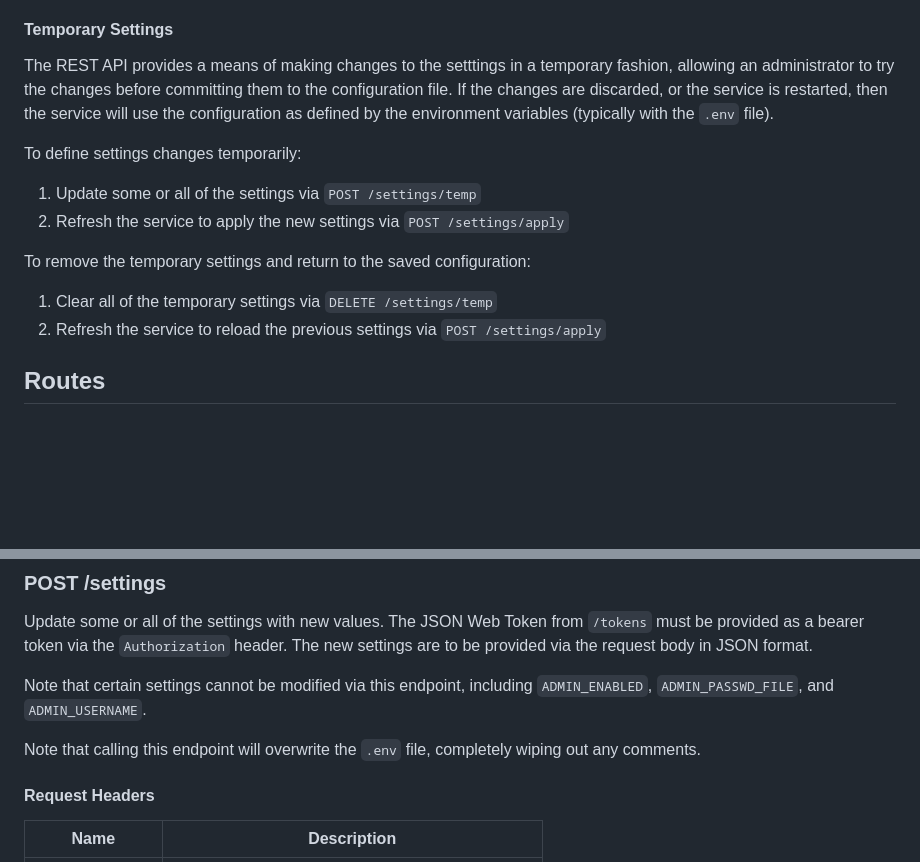
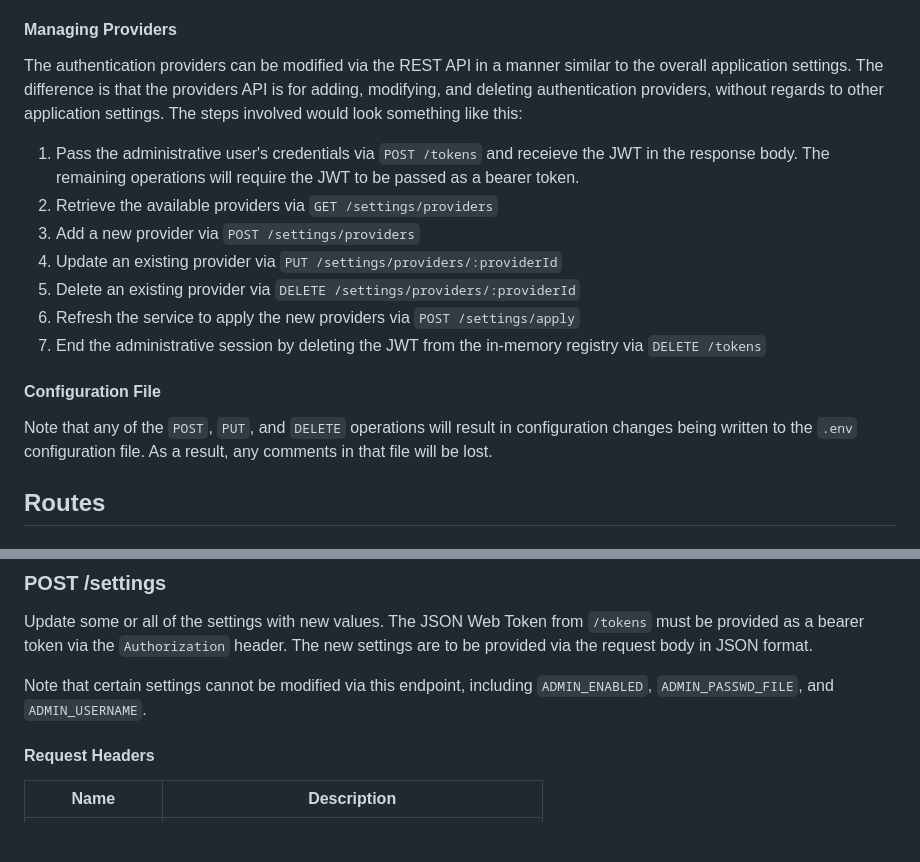
Before and after one commit to perforce/helix-authentication-service, a Markdown page: docs/REST_API.md, 2 parts joined by grey strips. Rendered like a GitHub page; blank space fills up the shorter version.

```diff
--- a/docs/REST_API.md
+++ b/docs/REST_API.md
@@ -29,19 +29,21 @@ The adminstrative (REST) interface to the service consists of two sets of endpoi
 1. Refresh the service to apply the new settings via `POST /settings/apply`
 1. End the administrative session by deleting the JWT from the in-memory registry via `DELETE /tokens`
 
-#### Temporary Settings
+#### Managing Providers
 
-The REST API provides a means of making changes to the setttings in a temporary fashion, allowing an administrator to try the changes before committing them to the configuration file. If the changes are discarded, or the service is restarted, then the service will use the configuration as defined by the environment variables (typically with the `.env` file).
+The authentication providers can be modified via the REST API in a manner similar to the overall application settings. The difference is that the providers API is for adding, modifying, and deleting authentication providers, without regards to other application settings. The steps involved would look something like this:
 
-To define settings changes temporarily:
+1. Pass the administrative user's credentials via `POST /tokens` and receieve the JWT in the response body. The remaining operations will require the JWT to be passed as a bearer token.
+1. Retrieve the available providers via `GET /settings/providers`
+1. Add a new provider via `POST /settings/providers`
+1. Update an existing provider via `PUT /settings/providers/:providerId`
+1. Delete an existing provider via `DELETE /settings/providers/:providerId`
+1. Refresh the service to apply the new providers via `POST /settings/apply`
+1. End the administrative session by deleting the JWT from the in-memory registry via `DELETE /tokens`
 
-1. Update some or all of the settings via `POST /settings/temp`
-1. Refresh the service to apply the new settings via `POST /settings/apply`
+#### Configuration File
 
-To remove the temporary settings and return to the saved configuration:
-
-1. Clear all of the temporary settings via `DELETE /settings/temp`
-1. Refresh the service to reload the previous settings via `POST /settings/apply`
+Note that any of the `POST`, `PUT`, and `DELETE` operations will result in configuration changes being written to the `.env` configuration file. As a result, any comments in that file will be lost.
 
 ## Routes
 
@@ -200,8 +202,6 @@ Update some or all of the settings with new values. The JSON Web Token from `/to
 Note that certain settings cannot be modified via this endpoint, including `ADMIN_ENABLED`,
 `ADMIN_PASSWD_FILE`, and `ADMIN_USERNAME`.
 
-Note that calling this endpoint will overwrite the `.env` file, completely wiping out any comments.
-
 #### Request Headers
 
 | Name | Description |
```
Also changed, not shown: other parts of docs/REST_API.md (+115 -9 lines).
